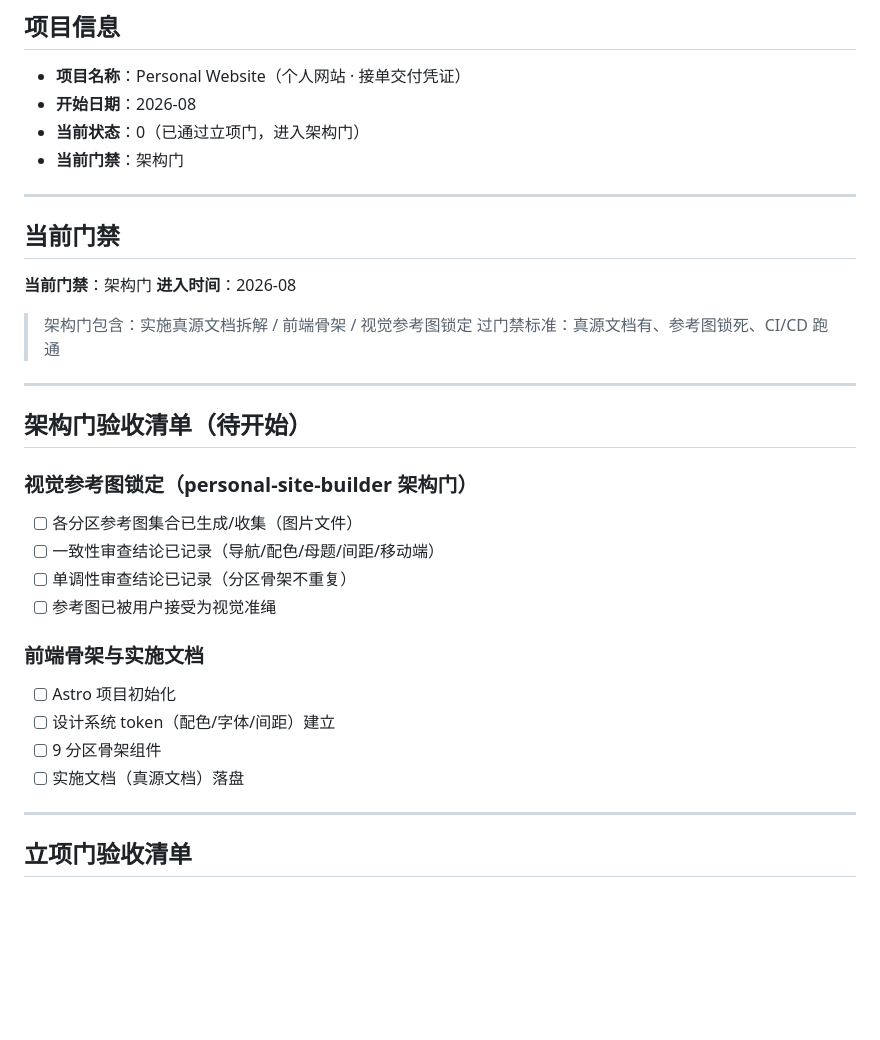
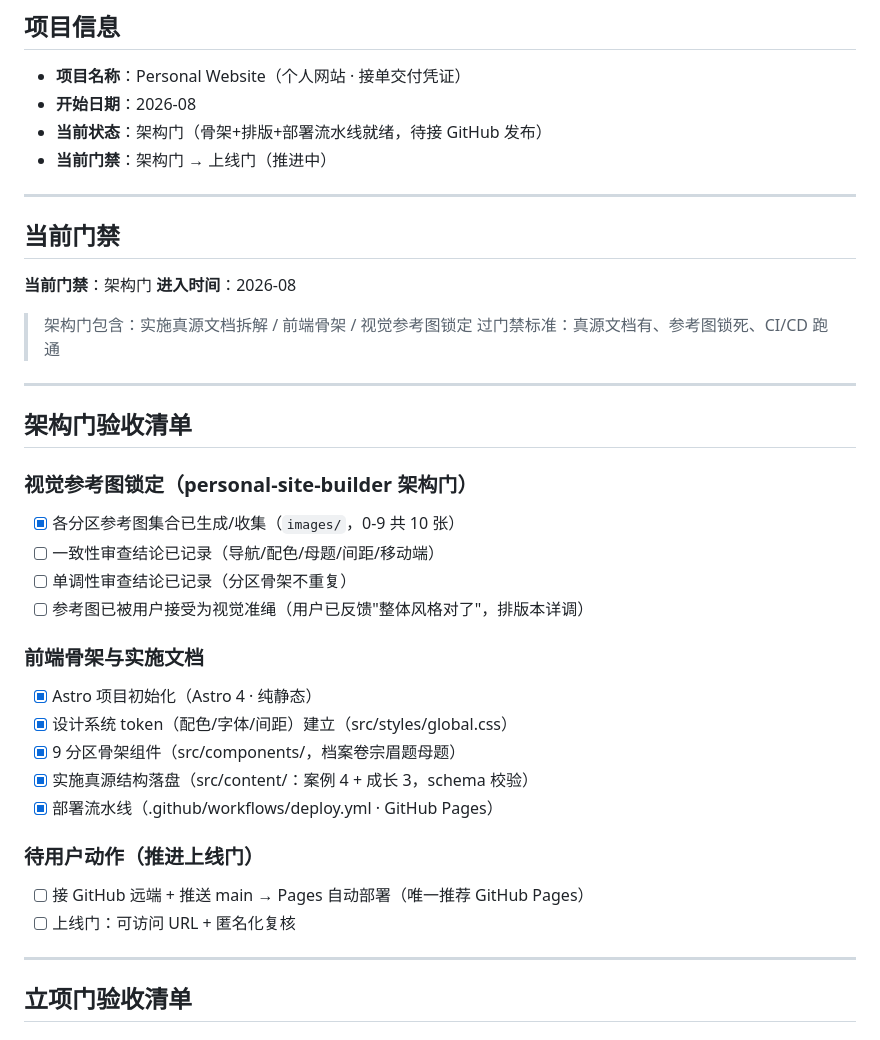
Before and after one commit to GassamFlower/PersonalWebsite, a Markdown page: PROJECT_STATUS.md, the part around the change. Rendered like a GitHub page; blank space fills up the shorter version.

Commit message:
docs: 状态推进到架构门收尾 + 部署就绪，待接 GitHub 上线门

```diff
--- a/PROJECT_STATUS.md
+++ b/PROJECT_STATUS.md
@@ -9,8 +9,8 @@
 
 - **项目名称**：Personal Website（个人网站 · 接单交付凭证）
 - **开始日期**：2026-08
-- **当前状态**：0（已通过立项门，进入架构门）
-- **当前门禁**：架构门
+- **当前状态**：架构门（骨架+排版+部署流水线就绪，待接 GitHub 发布）
+- **当前门禁**：架构门 → 上线门（推进中）
 
 ---
 
@@ -24,19 +24,24 @@
 
 ---
 
-## 架构门验收清单（待开始）
+## 架构门验收清单
 
 ### 视觉参考图锁定（personal-site-builder 架构门）
-- [ ] 各分区参考图集合已生成/收集（图片文件）
+- [x] 各分区参考图集合已生成/收集（`images/`，0-9 共 10 张）
 - [ ] 一致性审查结论已记录（导航/配色/母题/间距/移动端）
 - [ ] 单调性审查结论已记录（分区骨架不重复）
-- [ ] 参考图已被用户接受为视觉准绳
+- [ ] 参考图已被用户接受为视觉准绳（用户已反馈"整体风格对了"，排版本详调）
 
 ### 前端骨架与实施文档
-- [ ] Astro 项目初始化
-- [ ] 设计系统 token（配色/字体/间距）建立
-- [ ] 9 分区骨架组件
-- [ ] 实施文档（真源文档）落盘
+- [x] Astro 项目初始化（Astro 4 · 纯静态）
+- [x] 设计系统 token（配色/字体/间距）建立（src/styles/global.css）
+- [x] 9 分区骨架组件（src/components/，档案卷宗眉题母题）
+- [x] 实施真源结构落盘（src/content/：案例 4 + 成长 3，schema 校验）
+- [x] 部署流水线（.github/workflows/deploy.yml · GitHub Pages）
+
+### 待用户动作（推进上线门）
+- [ ] 接 GitHub 远端 + 推送 main → Pages 自动部署（唯一推荐 GitHub Pages）
+- [ ] 上线门：可访问 URL + 匿名化复核
 
 ---
 
```
